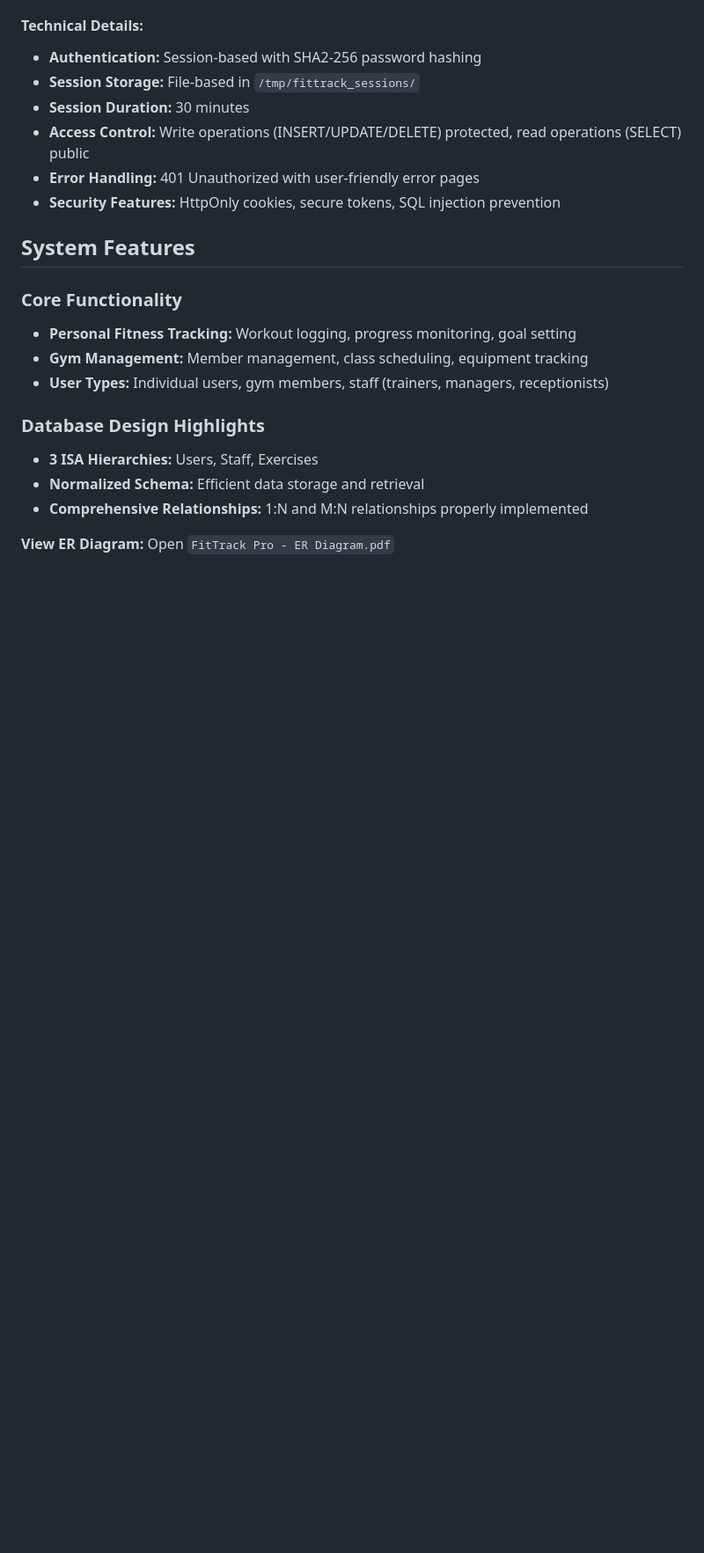
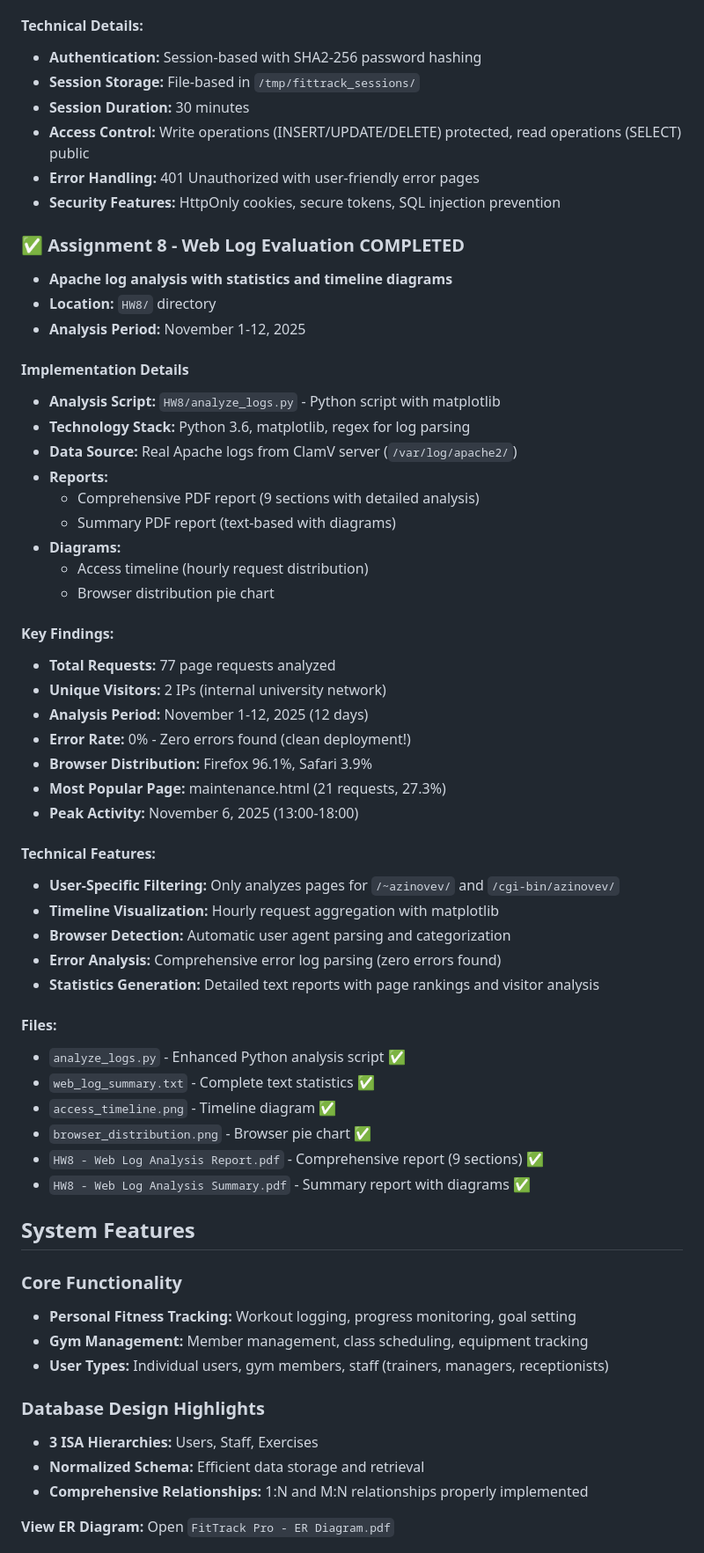
Before and after one commit to bremenq/db-fitness-tracker, a Markdown page: README.md, the part around one of its changes. Shown at 88% size. GitHub-like rendering; blank space fills up the shorter version.

Commit message:
Update README with HW8 - Web Log Evaluation details
- Added HW8 section with complete implementation details
- Documented key findings: 77 requests, 0 errors, Firefox 96.1%
- Listed all deliverables (script, reports, diagrams)
- Updated assignment progress tracker
- Analysis period: Nov 1-12, 2025

```diff
--- a/README.md
+++ b/README.md
@@ -208,6 +217,46 @@ FitTrack Pro is a comprehensive fitness tracker and gym management system that c
 - **Error Handling:** 401 Unauthorized with user-friendly error pages
 - **Security Features:** HttpOnly cookies, secure tokens, SQL injection prevention
 
+### ✅ Assignment 8 - Web Log Evaluation **COMPLETED**
+- **Apache log analysis with statistics and timeline diagrams**
+- **Location:** `HW8/` directory
+- **Analysis Period:** November 1-12, 2025
+
+#### Implementation Details
+- **Analysis Script:** `HW8/analyze_logs.py` - Python script with matplotlib
+- **Technology Stack:** Python 3.6, matplotlib, regex for log parsing
+- **Data Source:** Real Apache logs from ClamV server (`/var/log/apache2/`)
+- **Reports:**
+  - Comprehensive PDF report (9 sections with detailed analysis)
+  - Summary PDF report (text-based with diagrams)
+- **Diagrams:**
+  - Access timeline (hourly request distribution)
+  - Browser distribution pie chart
+
+#### Key Findings:
+- **Total Requests:** 77 page requests analyzed
+- **Unique Visitors:** 2 IPs (internal university network)
+- **Analysis Period:** November 1-12, 2025 (12 days)
+- **Error Rate:** 0% - Zero errors found (clean deployment!)
+- **Browser Distribution:** Firefox 96.1%, Safari 3.9%
+- **Most Popular Page:** maintenance.html (21 requests, 27.3%)
+- **Peak Activity:** November 6, 2025 (13:00-18:00)
+
+#### Technical Features:
+- **User-Specific Filtering:** Only analyzes pages for `/~azinovev/` and `/cgi-bin/azinovev/`
+- **Timeline Visualization:** Hourly request aggregation with matplotlib
+- **Browser Detection:** Automatic user agent parsing and categorization
+- **Error Analysis:** Comprehensive error log parsing (zero errors found)
+- **Statistics Generation:** Detailed text reports with page rankings and visitor analysis
+
+#### Files:
+- `analyze_logs.py` - Enhanced Python analysis script ✅
+- `web_log_summary.txt` - Complete text statistics ✅
+- `access_timeline.png` - Timeline diagram ✅
+- `browser_distribution.png` - Browser pie chart ✅
+- `HW8 - Web Log Analysis Report.pdf` - Comprehensive report (9 sections) ✅
+- `HW8 - Web Log Analysis Summary.pdf` - Summary report with diagrams ✅
+
 ## System Features
 
 ### Core Functionality
```
Also changed, not shown: other parts of README.md (+10 -0 lines).
